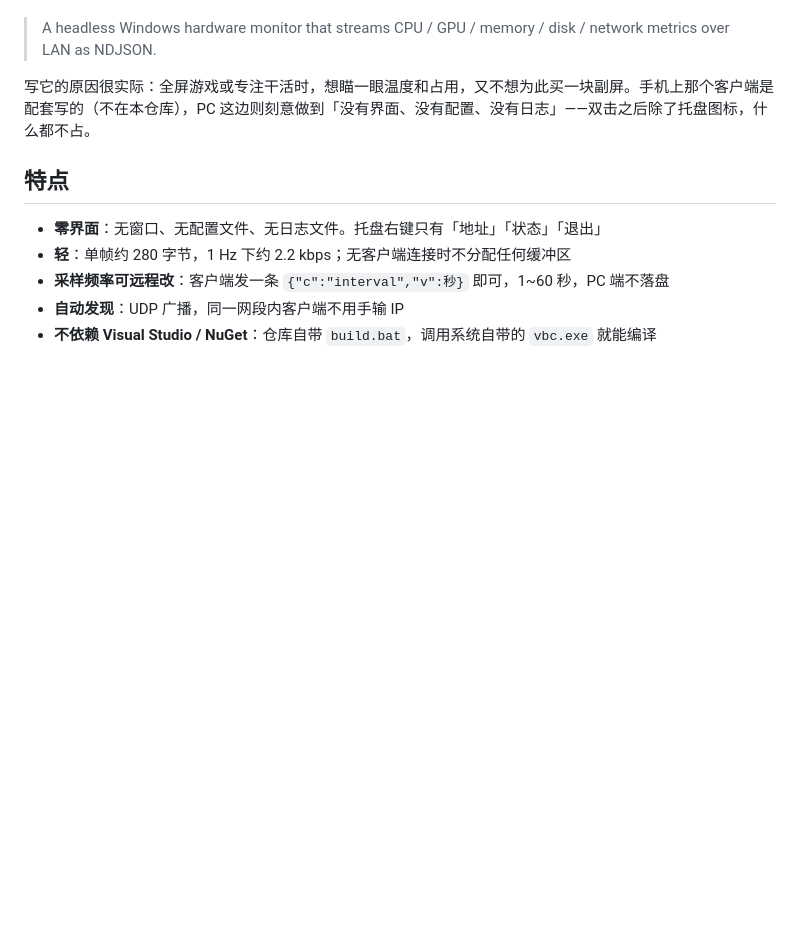
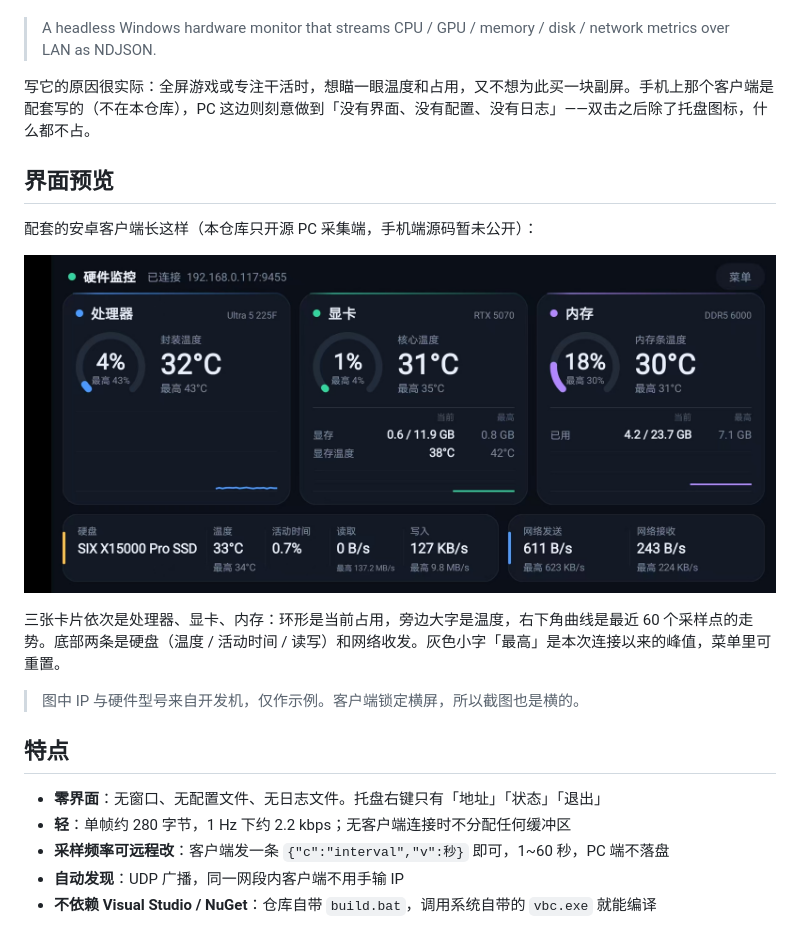
Before and after one commit to ZZC-VB/hwmonitor, a Markdown page: README.md, the part around the change. Drawn GitHub-style; pictures changed too: docs/screenshots/ui.jpg (added); blank space fills up the shorter version.

Commit message:
Add android client screenshot to README

```diff
--- a/README.md
+++ b/README.md
@@ -8,6 +8,16 @@
 > A headless Windows hardware monitor that streams CPU / GPU / memory / disk / network metrics over LAN as NDJSON.
 
 写它的原因很实际：全屏游戏或专注干活时，想瞄一眼温度和占用，又不想为此买一块副屏。手机上那个客户端是配套写的（不在本仓库），PC 这边则刻意做到「没有界面、没有配置、没有日志」——双击之后除了托盘图标，什么都不占。
+
+## 界面预览
+
+配套的安卓客户端长这样（本仓库只开源 PC 采集端，手机端源码暂未公开）：
+
+![界面预览](docs/screenshots/ui.jpg)
+
+三张卡片依次是处理器、显卡、内存：环形是当前占用，旁边大字是温度，右下角曲线是最近 60 个采样点的走势。底部两条是硬盘（温度 / 活动时间 / 读写）和网络收发。灰色小字「最高」是本次连接以来的峰值，菜单里可重置。
+
+> 图中 IP 与硬件型号来自开发机，仅作示例。客户端锁定横屏，所以截图也是横的。
 
 ## 特点
 
```
